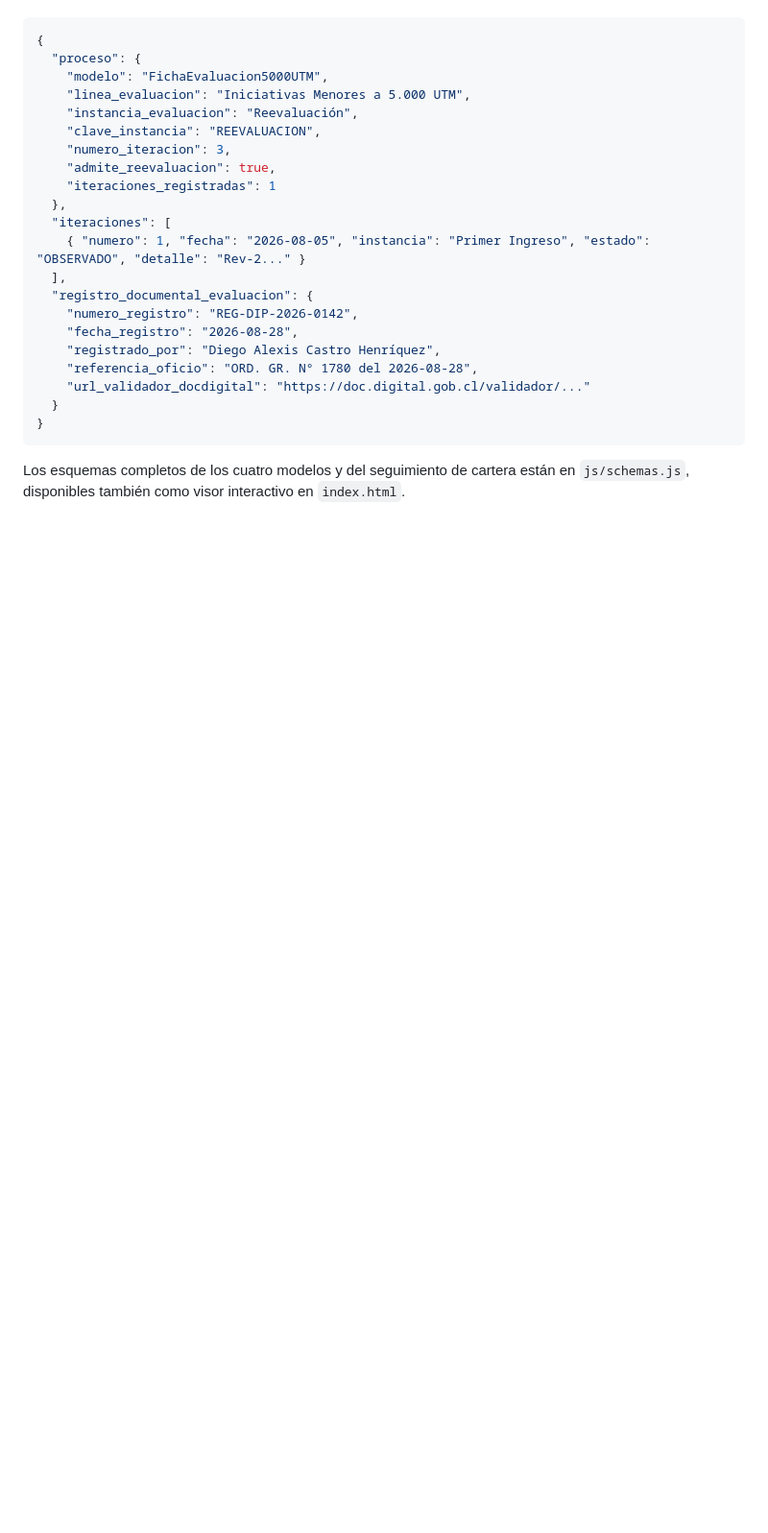
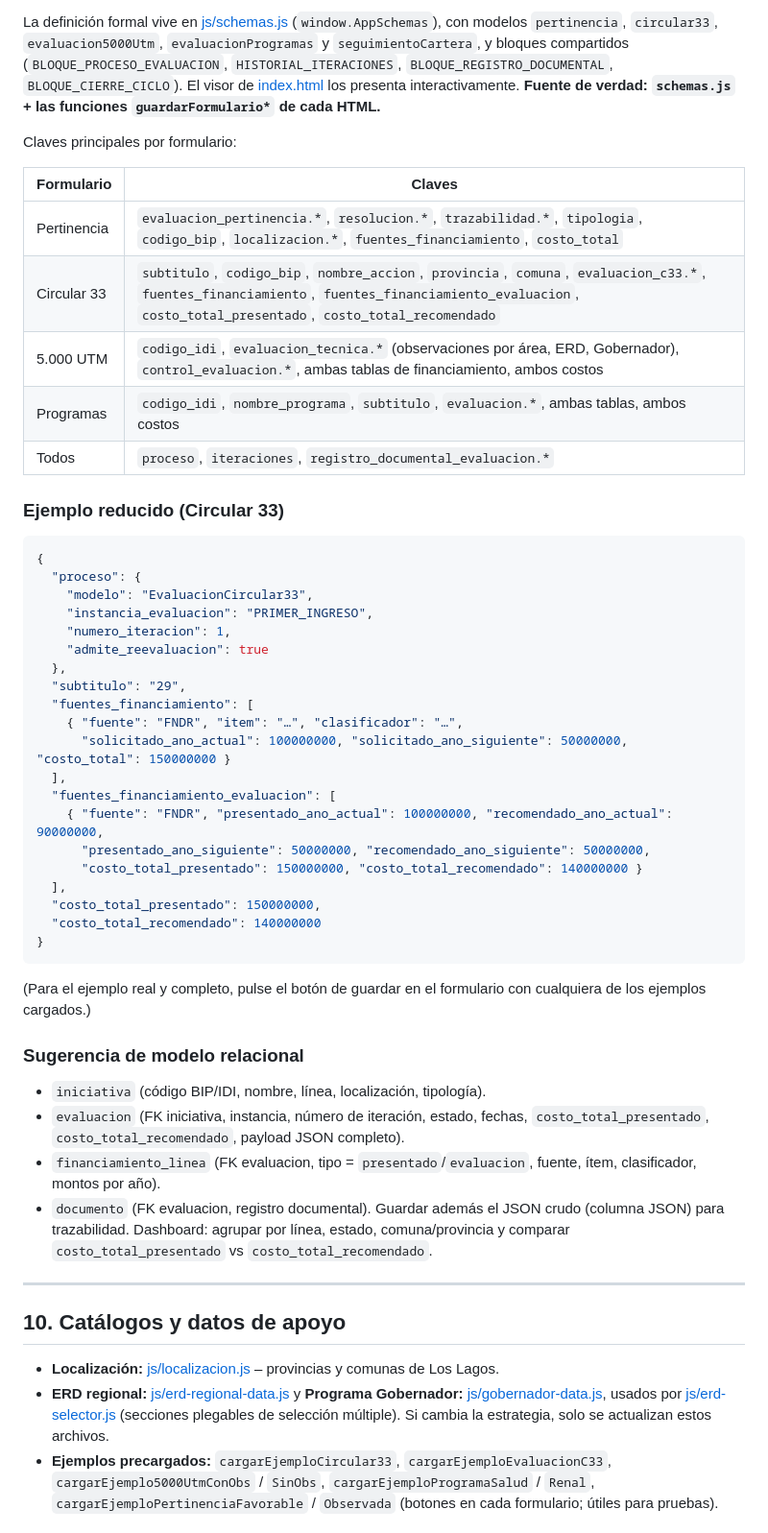
Before and after one commit to fralcord/Formularios-Procesos-Plan.-Estrategica, a Markdown page: README.md, the part around one of its changes. Shown at 96% size. GitHub-like rendering; blank space fills up the shorter version.

````diff
--- a/README.md
+++ b/README.md
@@ -184,26 +182,53 @@ El payload generado por cada formulario incluye, además de los datos de la inic
+La definición formal vive en [js/schemas.js](js/schemas.js) (`window.AppSchemas`), con modelos `pertinencia`, `circular33`, `evaluacion5000Utm`, `evaluacionProgramas` y `seguimientoCartera`, y bloques compartidos (`BLOQUE_PROCESO_EVALUACION`, `HISTORIAL_ITERACIONES`, `BLOQUE_REGISTRO_DOCUMENTAL`, `BLOQUE_CIERRE_CICLO`). El visor de [index.html](index.html) los presenta interactivamente. **Fuente de verdad: `schemas.js` + las funciones `guardarFormulario*` de cada HTML.**
+
+Claves principales por formulario:
+
+| Formulario | Claves |
+|---|---|
+| Pertinencia | `evaluacion_pertinencia.*`, `resolucion.*`, `trazabilidad.*`, `tipologia`, `codigo_bip`, `localizacion.*`, `fuentes_financiamiento`, `costo_total` |
+| Circular 33 | `subtitulo`, `codigo_bip`, `nombre_accion`, `provincia`, `comuna`, `evaluacion_c33.*`, `fuentes_financiamiento`, `fuentes_financiamiento_evaluacion`, `costo_total_presentado`, `costo_total_recomendado` |
+| 5.000 UTM | `codigo_idi`, `evaluacion_tecnica.*` (observaciones por área, ERD, Gobernador), `control_evaluacion.*`, ambas tablas de financiamiento, ambos costos |
+| Programas | `codigo_idi`, `nombre_programa`, `subtitulo`, `evaluacion.*`, ambas tablas, ambos costos |
+| Todos | `proceso`, `iteraciones`, `registro_documental_evaluacion.*` |
+
+### Ejemplo reducido (Circular 33)
 
 ```json
 {
   "proceso": {
-    "modelo": "FichaEvaluacion5000UTM",
-    "linea_evaluacion": "Iniciativas Menores a 5.000 UTM",
-    "instancia_evaluacion": "Reevaluación",
-    "clave_instancia": "REEVALUACION",
-    "numero_iteracion": 3,
-    "admite_reevaluacion": true,
-    "iteraciones_registradas": 1
+    "modelo": "EvaluacionCircular33",
+    "instancia_evaluacion": "PRIMER_INGRESO",
+    "numero_iteracion": 1,
+    "admite_reevaluacion": true
   },
-  "iteraciones": [
-    { "numero": 1, "fecha": "2026-08-05", "instancia": "Primer Ingreso", "estado": "OBSERVADO", "detalle": "Rev-2..." }
+  "subtitulo": "29",
+  "fuentes_financiamiento": [
+    { "fuente": "FNDR", "item": "…", "clasificador": "…",
+      "solicitado_ano_actual": 100000000, "solicitado_ano_siguiente": 50000000, "costo_total": 150000000 }
   ],
-  "registro_documental_evaluacion": {
-    "numero_registro": "REG-DIP-2026-0142",
-    "fecha_registro": "2026-08-28",
-    "registrado_por": "Diego Alexis Castro Henríquez",
-    "referencia_oficio": "ORD. GR. N° 1780 del 2026-08-28",
-    "url_validador_docdigital": "https://doc.digital.gob.cl/validador/..."
-  }
+  "fuentes_financiamiento_evaluacion": [
+    { "fuente": "FNDR", "presentado_ano_actual": 100000000, "recomendado_ano_actual": 90000000,
+      "presentado_ano_siguiente": 50000000, "recomendado_ano_siguiente": 50000000,
+      "costo_total_presentado": 150000000, "costo_total_recomendado": 140000000 }
+  ],
+  "costo_total_presentado": 150000000,
+  "costo_total_recomendado": 140000000
 }
 ```
+(Para el ejemplo real y completo, pulse el botón de guardar en el formulario con cualquiera de los ejemplos cargados.)
 
-Los esquemas completos de los cuatro modelos y del seguimiento de cartera están en `js/schemas.js`, disponibles también como visor interactivo en `index.html`.
+### Sugerencia de modelo relacional
+- `iniciativa` (código BIP/IDI, nombre, línea, localización, tipología).
+- `evaluacion` (FK iniciativa, instancia, número de iteración, estado, fechas, `costo_total_presentado`, `costo_total_recomendado`, payload JSON completo).
+- `financiamiento_linea` (FK evaluacion, tipo = `presentado`/`evaluacion`, fuente, ítem, clasificador, montos por año).
+- `documento` (FK evaluacion, registro documental).
+Guardar además el JSON crudo (columna JSON) para trazabilidad. Dashboard: agrupar por línea, estado, comuna/provincia y comparar `costo_total_presentado` vs `costo_total_recomendado`.
+
+---
+
+## 10. Catálogos y datos de apoyo
+
+- **Localización:** [js/localizacion.js](js/localizacion.js) – provincias y comunas de Los Lagos.
+- **ERD regional:** [js/erd-regional-data.js](js/erd-regional-data.js) y **Programa Gobernador:** [js/gobernador-data.js](js/gobernador-data.js), usados por [js/erd-selector.js](js/erd-selector.js) (secciones plegables de selección múltiple). Si cambia la estrategia, solo se actualizan estos archivos.
+- **Ejemplos precargados:** `cargarEjemploCircular33`, `cargarEjemploEvaluacionC33`, `cargarEjemplo5000UtmConObs` / `SinObs`, `cargarEjemploProgramaSalud` / `Renal`, `cargarEjemploPertinenciaFavorable` / `Observada` (botones en cada formulario; útiles para pruebas).
+
````
Also changed, not shown: other parts of README.md (+205 -155 lines).
